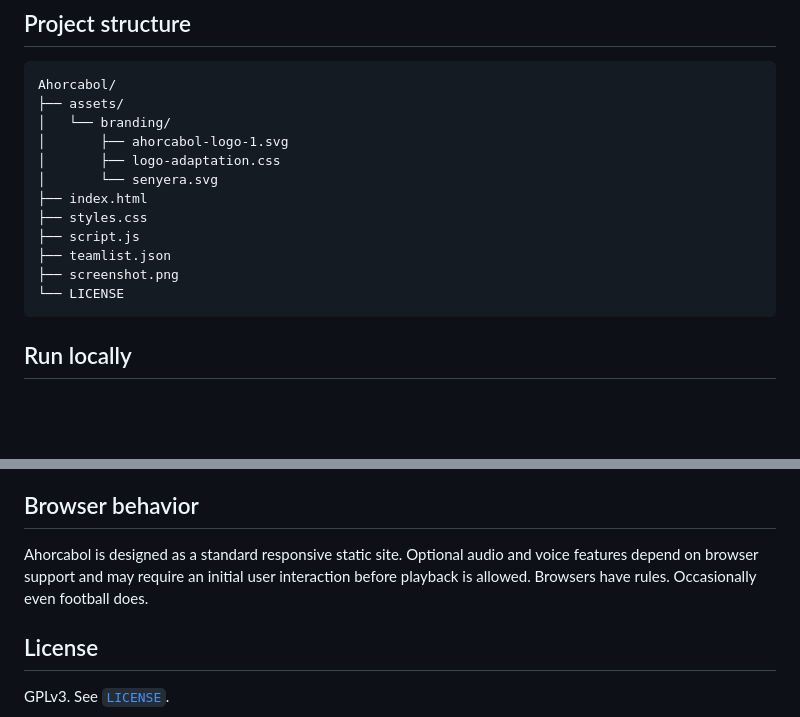
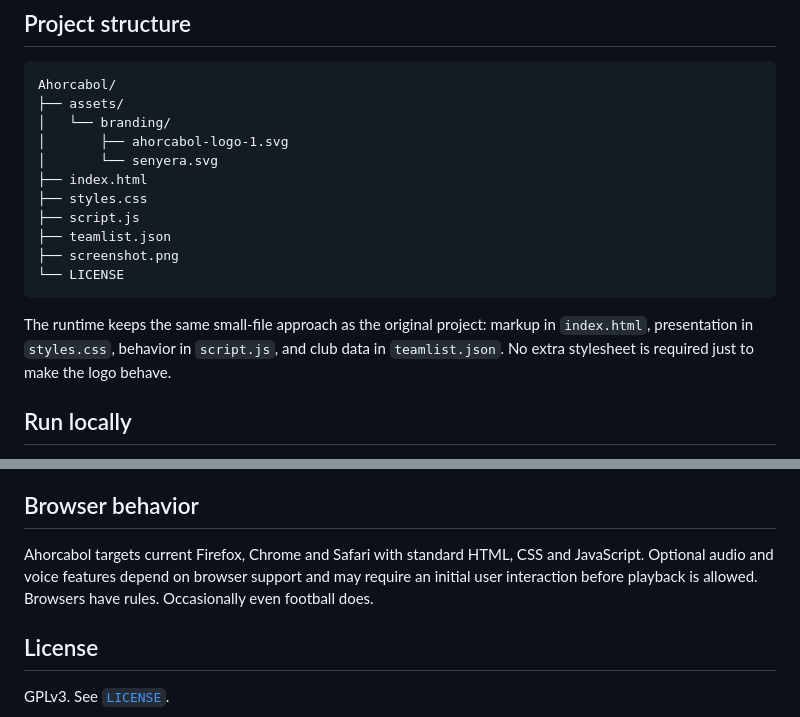
Before and after one commit to santirodriguez/Ahorcabol, a Markdown page: README.md, 2 parts joined by grey strips. GitHub-like rendering; blank space fills up the shorter version.

Commit message:
Document simplified frontend structure

````diff
--- a/README.md
+++ b/README.md
@@ -55,7 +55,6 @@ Ahorcabol/
 ├── assets/
 │   └── branding/
 │       ├── ahorcabol-logo-1.svg
-│       ├── logo-adaptation.css
 │       └── senyera.svg
 ├── index.html
 ├── styles.css
@@ -64,6 +63,8 @@ Ahorcabol/
 ├── screenshot.png
 └── LICENSE
 ```
+
+The runtime keeps the same small-file approach as the original project: markup in `index.html`, presentation in `styles.css`, behavior in `script.js`, and club data in `teamlist.json`. No extra stylesheet is required just to make the logo behave.
 
 ## Run locally
 
@@ -97,7 +98,7 @@ The country selector is generated from these groups. UI labels are translated se
 
 ## Browser behavior
 
-Ahorcabol is designed as a standard responsive static site. Optional audio and voice features depend on browser support and may require an initial user interaction before playback is allowed. Browsers have rules. Occasionally even football does.
+Ahorcabol targets current Firefox, Chrome and Safari with standard HTML, CSS and JavaScript. Optional audio and voice features depend on browser support and may require an initial user interaction before playback is allowed. Browsers have rules. Occasionally even football does.
 
 ## License
 
````
